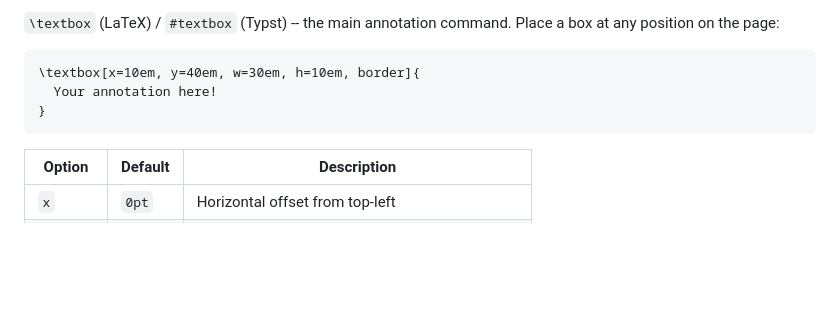
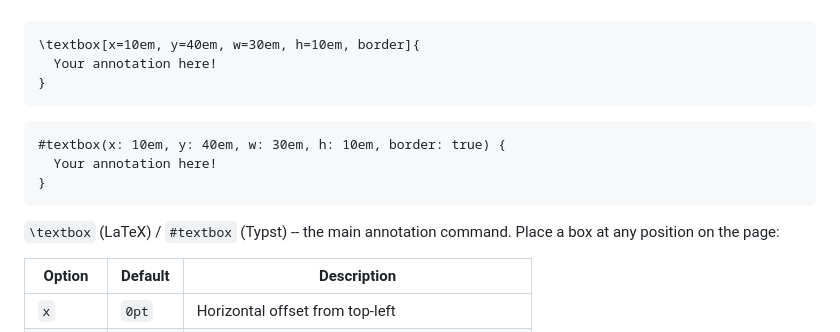
Before and after one commit to not-manu/annotate, a Markdown page: README.md, the part around one of its changes. GitHub-like rendering; blank space fills up the shorter version.

````diff
--- a/README.md
+++ b/README.md
@@ -140,14 +140,20 @@ Every new project comes with a `style.sty` (LaTeX) or `style.typ` (Typst) that i
 
 <br/>
 <br/>
-
-`\textbox` (LaTeX) / `#textbox` (Typst) -- the main annotation command. Place a box at any position on the page:
 
 ```latex
 \textbox[x=10em, y=40em, w=30em, h=10em, border]{
   Your annotation here!
 }
 ```
+```typst
+#textbox(x: 10em, y: 40em, w: 30em, h: 10em, border: true) {
+  Your annotation here!
+}
+```
+
+`\textbox` (LaTeX) / `#textbox` (Typst) -- the main annotation command. Place a box at any position on the page:
+
 
 | Option | Default | Description |
 |--------|---------|-------------|
````
Also changed, not shown: other parts of README.md (+1 -6 lines), art/your-annotation-here.png (added), 2 other files.
